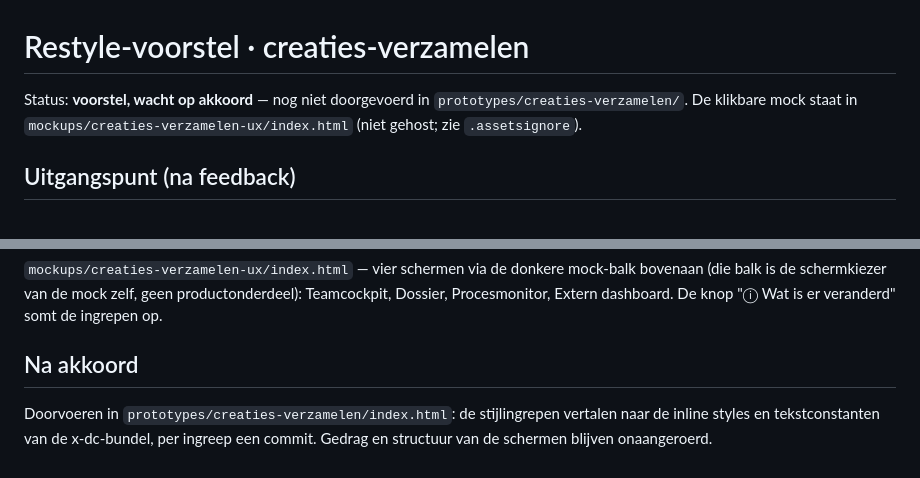
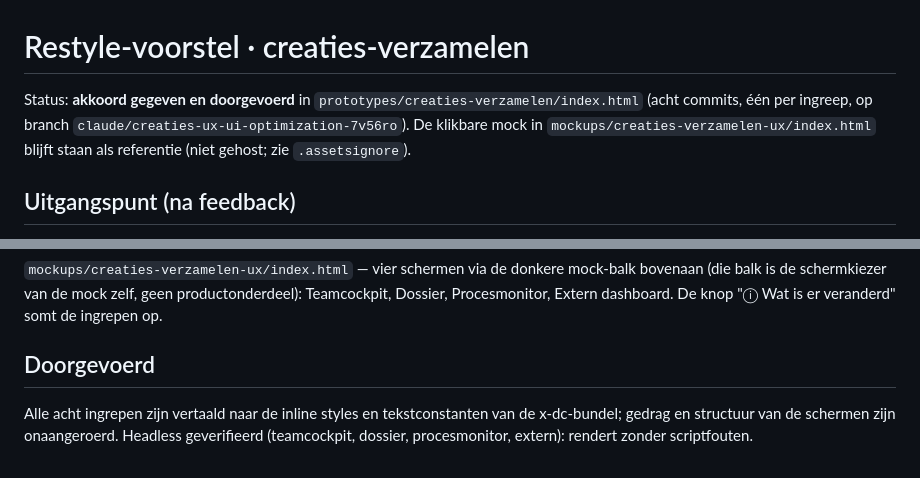
Before and after one commit to Timwalter-Global/prototype, a Markdown page: mockups/creaties-verzamelen-ux/ANALYSE.md, 2 parts joined by grey strips. Drawn GitHub-style.

Commit message:
Analyse bijgewerkt: restyle doorgevoerd in het prototype
Co-Authored-By: Claude Fable 5 <noreply@anthropic.com>
Claude-Session: https://claude.ai/code/session_01FhPKwbeXeD14CkEkBRJH19

```diff
--- a/mockups/creaties-verzamelen-ux/ANALYSE.md
+++ b/mockups/creaties-verzamelen-ux/ANALYSE.md
@@ -1,8 +1,10 @@
 # Restyle-voorstel · creaties-verzamelen
 
-Status: **voorstel, wacht op akkoord** — nog niet doorgevoerd in
-`prototypes/creaties-verzamelen/`. De klikbare mock staat in
-`mockups/creaties-verzamelen-ux/index.html` (niet gehost; zie `.assetsignore`).
+Status: **akkoord gegeven en doorgevoerd** in
+`prototypes/creaties-verzamelen/index.html` (acht commits, één per ingreep,
+op branch `claude/creaties-ux-ui-optimization-7v56ro`). De klikbare mock in
+`mockups/creaties-verzamelen-ux/index.html` blijft staan als referentie
+(niet gehost; zie `.assetsignore`).
 
 ## Uitgangspunt (na feedback)
 
@@ -54,8 +56,9 @@ donkere mock-balk bovenaan (die balk is de schermkiezer van de mock zelf,
 geen productonderdeel): Teamcockpit, Dossier, Procesmonitor, Extern
 dashboard. De knop "ⓘ Wat is er veranderd" somt de ingrepen op.
 
-## Na akkoord
+## Doorgevoerd
 
-Doorvoeren in `prototypes/creaties-verzamelen/index.html`: de stijlingrepen
-vertalen naar de inline styles en tekstconstanten van de x-dc-bundel, per
-ingreep een commit. Gedrag en structuur van de schermen blijven onaangeroerd.
+Alle acht ingrepen zijn vertaald naar de inline styles en tekstconstanten
+van de x-dc-bundel; gedrag en structuur van de schermen zijn onaangeroerd.
+Headless geverifieerd (teamcockpit, dossier, procesmonitor, extern):
+rendert zonder scriptfouten.
```
